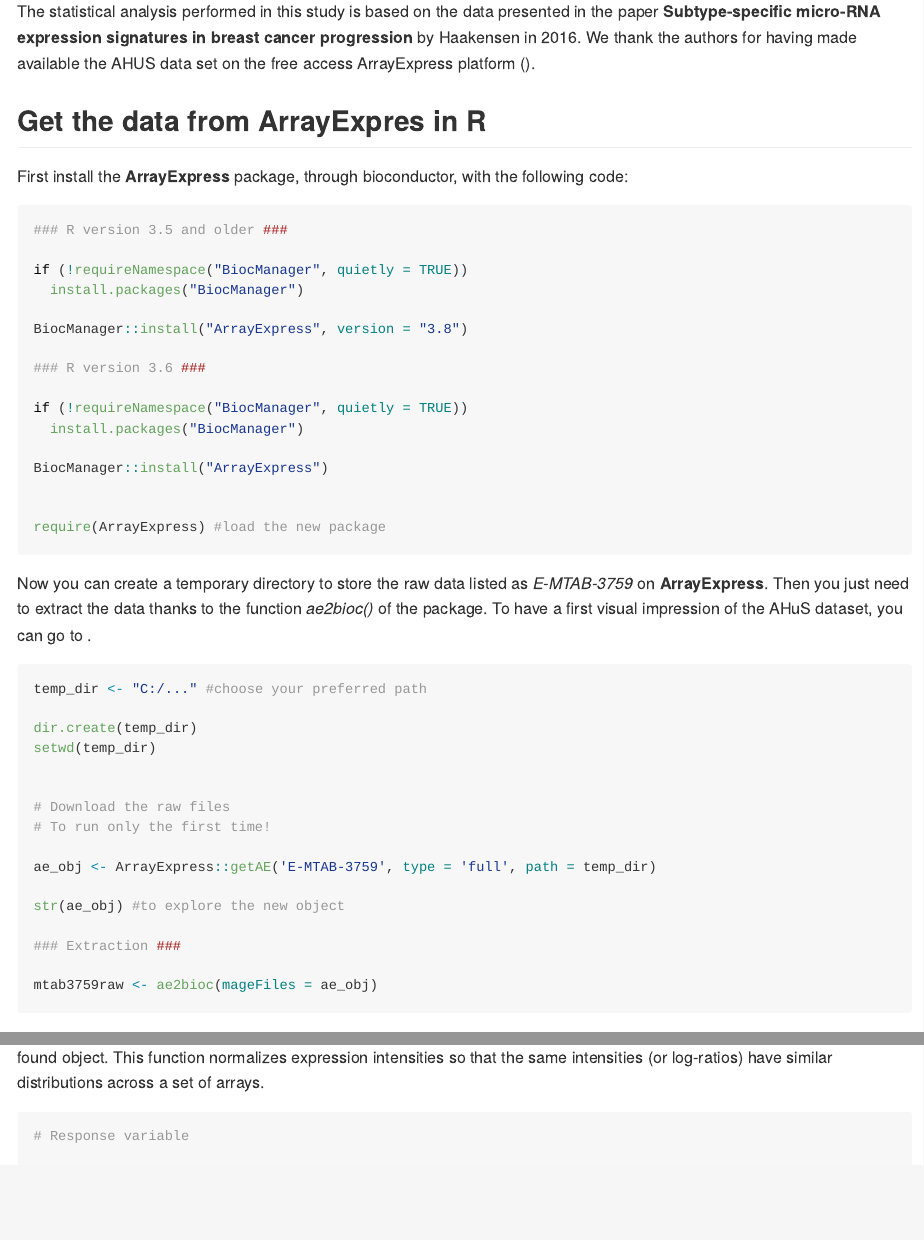
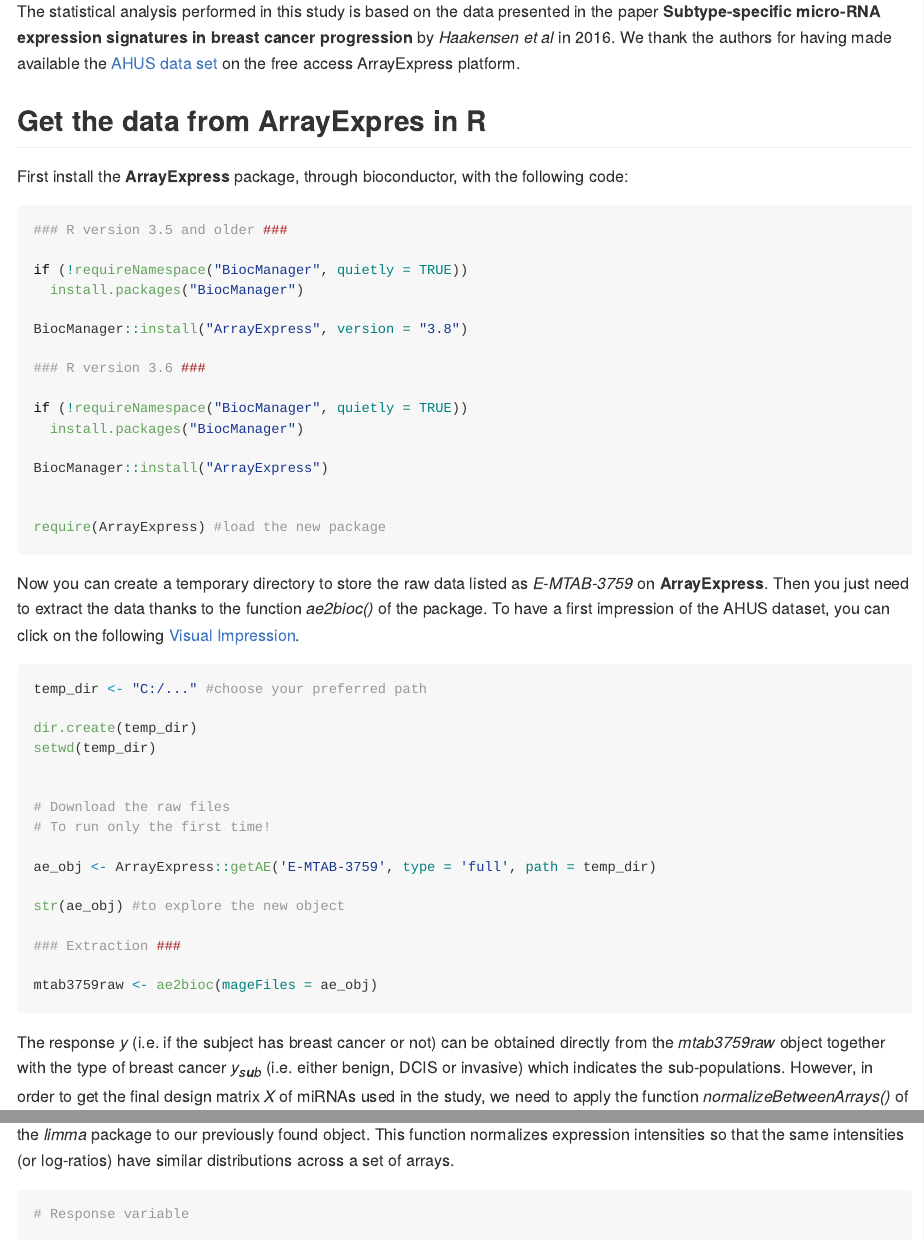
Before and after one commit to SMAC-Group/swag_breast_cancer, an R Markdown document (README.Rmd): the page in a window 1100 px wide, from 390 px down, and a second part further down, joined at a grey line. The pictures show the output file README.md that the author committed with the source, drawn offline in the style of GitHub.

Commit message:
Modification to readme

````diff
--- a/README.Rmd
+++ b/README.Rmd
@@ -15,7 +15,7 @@
 
 In this repository we provide the codes necessary to replicate the findings presented in the research article **Chameleon microRNAs in breast cancer: their elusive role as regulatory factors in cancer progression** authored by Cesare Miglioli, Gaetan Bakalli, Stephane Guerrier, Samuel Orso, Roberto Molinari, Mucyo Karemera and Nabil Mili. This article is currently under review on *PLOS ONE*.
 
-The statistical analysis performed in this study is based on the data presented in the paper **Subtype-specific micro-RNA expression signatures in breast cancer progression** by Haakensen \textit{et al.} in 2016. We thank the authors for having made available the AHUS data set on the free access ArrayExpress platform (\url{https://www.ebi.ac.uk/arrayexpress/experiments/E-MTAB-3759/?query=AHUS}).
+The statistical analysis performed in this study is based on the data presented in the paper **Subtype-specific micro-RNA expression signatures in breast cancer progression** by *Haakensen et al* in 2016. We thank the authors for having made available the [AHUS data set](https://www.ebi.ac.uk/arrayexpress/experiments/E-MTAB-3759/?query=AHUS) on the free access ArrayExpress platform.
 
 ## Get the data from ArrayExpres in R
 
@@ -44,7 +44,7 @@
 ```
 
 
-Now you can create a temporary directory to store the raw data listed as *E-MTAB-3759* on **ArrayExpress**. Then you just need to extract the data thanks to the function *ae2bioc()* of the package. To have a first visual impression of the AHuS dataset, you can go to \url{https://www.ebi.ac.uk/arrayexpress/experiments/E-MTAB-3759/samples/?s_page=4&s_pagesize=25&s_sortby=col_25&s_sortorder=ascending}.
+Now you can create a temporary directory to store the raw data listed as *E-MTAB-3759* on **ArrayExpress**. Then you just need to extract the data thanks to the function *ae2bioc()* of the package. To have a first impression of the AHUS dataset, you can click on the following [Visual Impression](https://www.ebi.ac.uk/arrayexpress/experiments/E-MTAB-3759/samples/?s_page=4&s_pagesize=25&s_sortby=col_25&s_sortorder=ascending).
 
 
 ```{r, eval=F,echo=TRUE}
@@ -70,7 +70,7 @@
 ```
 
 
-The response $y$ (i.e. if the subject has breast cancer or not) can be obtained directly from the *mtab3759raw* object together with the type of breast cancer (i.e. either benign, DCIS or invasive). However, in order to get the final design matrix $X$ of miRNAs used in the study, we need to apply the function *normalizeBetweenArrays()* of the *limma* package to our previously found object. This function normalizes expression intensities so that the same intensities (or log-ratios) have similar distributions across a set of arrays.
+The response $y$ (i.e. if the subject has breast cancer or not) can be obtained directly from the *mtab3759raw* object together with the type of breast cancer $y_{sub}$ (i.e. either benign, DCIS or invasive) which indicates the sub-populations. However, in order to get the final design matrix $X$ of miRNAs used in the study, we need to apply the function *normalizeBetweenArrays()* of the *limma* package to our previously found object. This function normalizes expression intensities so that the same intensities (or log-ratios) have similar distributions across a set of arrays.
 
 
 ```{r, eval=F,echo=TRUE}
````
Also changed, not shown: README.md.
